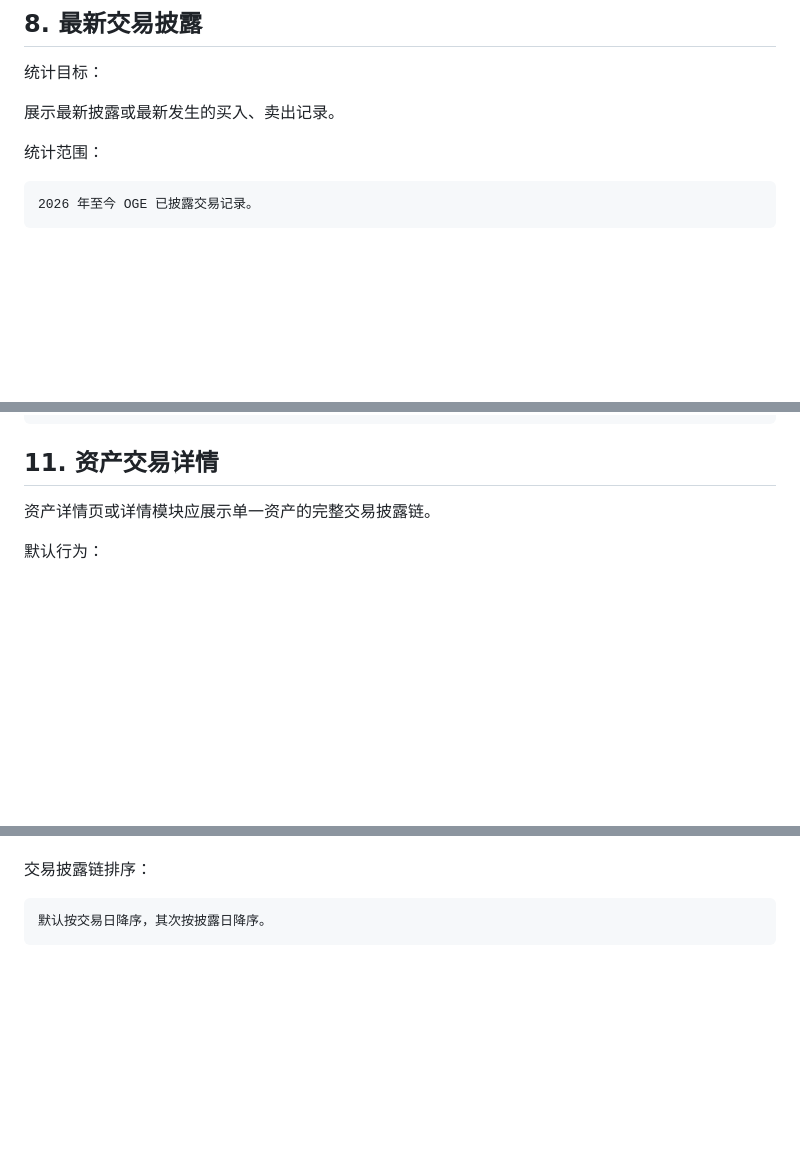
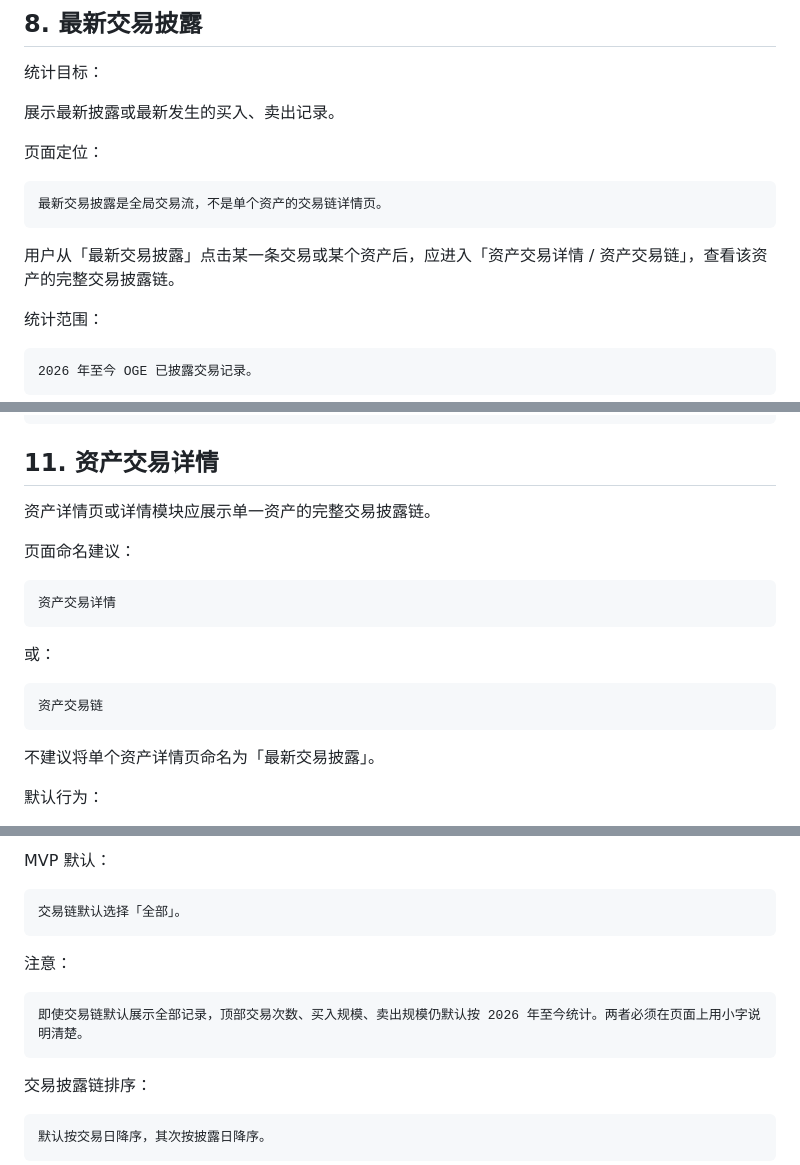
Before and after one commit to daheiziali/trump-disclosure-tracker, a Markdown page: PRODUCT_METRICS_AND_DISPLAY_SPEC.md, 3 parts joined by grey strips. Rendered like a GitHub page; blank space fills up the shorter version.

````diff
--- a/PRODUCT_METRICS_AND_DISPLAY_SPEC.md
+++ b/PRODUCT_METRICS_AND_DISPLAY_SPEC.md
@@ -353,6 +353,14 @@ MVP 阶段建议不开放自由时间周期切换，只展示清晰口径。后
 
 展示最新披露或最新发生的买入、卖出记录。
 
+页面定位：
+
+```text
+最新交易披露是全局交易流，不是单个资产的交易链详情页。
+```
+
+用户从「最新交易披露」点击某一条交易或某个资产后，应进入「资产交易详情 / 资产交易链」，查看该资产的完整交易披露链。
+
 统计范围：
 
 ```text
@@ -581,6 +595,20 @@ sell_count = 0
 
 资产详情页或详情模块应展示单一资产的完整交易披露链。
 
+页面命名建议：
+
+```text
+资产交易详情
+```
+
+或：
+
+```text
+资产交易链
+```
+
+不建议将单个资产详情页命名为「最新交易披露」。
+
 默认行为：
 
 - 默认选择排行榜中披露规模估算最高的资产。
@@ -600,3 +707,14 @@ sell_count = 0
+MVP 默认：
+
+```text
+交易链默认选择「全部」。
+```
+
+注意：
+
+```text
+即使交易链默认展示全部记录，顶部交易次数、买入规模、卖出规模仍默认按 2026 年至今统计。两者必须在页面上用小字说明清楚。
+```
 
 交易披露链排序：
 
````
Also changed, not shown: other parts of PRODUCT_METRICS_AND_DISPLAY_SPEC.md (+85 -0 lines).
